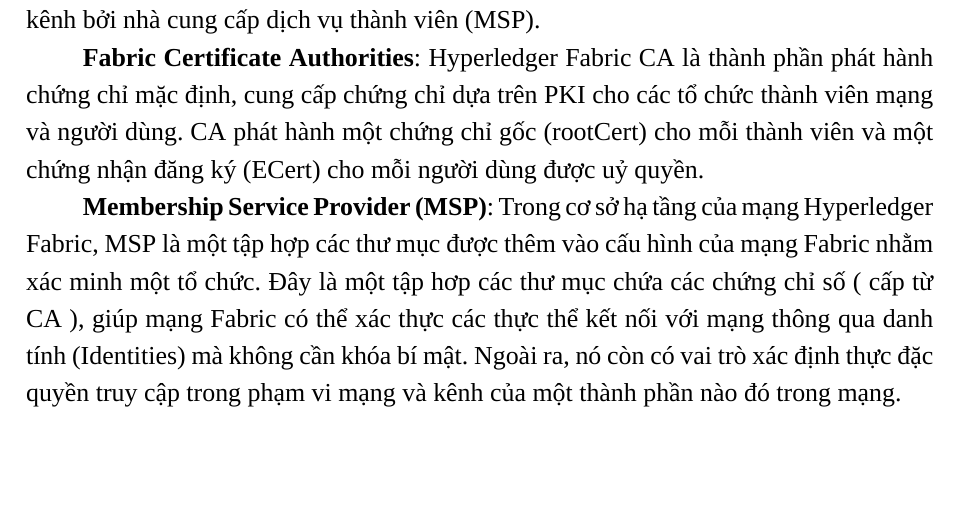
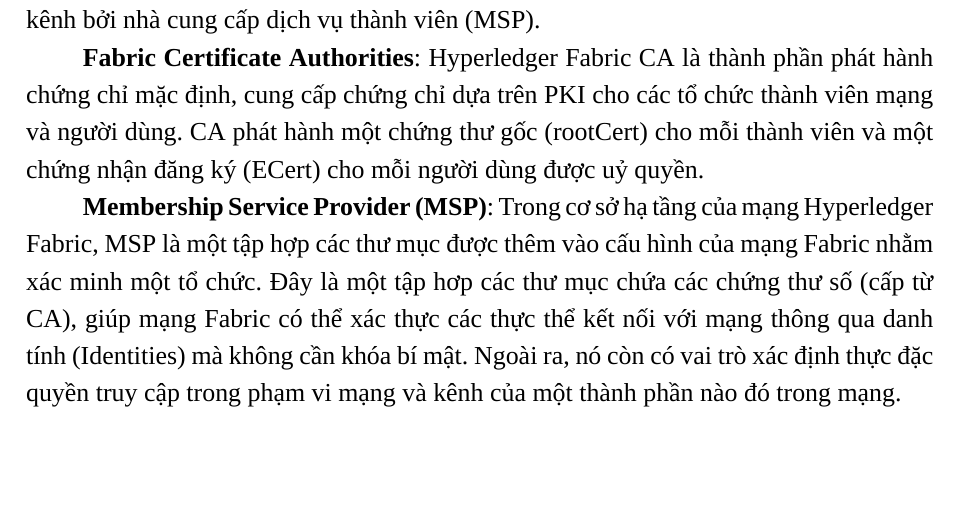
Before and after one commit to dtdungm/blockchain-vbcc, a LaTeX document (luanvan.tex, which reads chuong/cosolythuyet.tex): part of page 27 of 32, cut so that both start at the same text. Compiled offline with XeLaTeX; a missing font is replaced by an installed copy or a similar font.

Commit message:
update lythuyet

```diff
--- a/chuong/cosolythuyet.tex
+++ b/chuong/cosolythuyet.tex
@@ -291,6 +291,6 @@
 
 \textbf{Channel}: Kênh là một “mạng con” riêng kết nối giữa hai hoặc nhiều thành viên trong mạng. Cấu hình một kênh gồm các Orgs(tổ chức), Peer, Ledger, Chaincode, Ordering service. Mỗi Peer có thể tham gia nhiều kênh và sẽ được cấp các định danh riêng với từng kênh bởi nhà cung cấp dịch vụ thành viên (MSP).
 
-\textbf{Fabric Certificate Authorities}: Hyperledger Fabric CA là thành phần phát hành chứng chỉ mặc định, cung cấp chứng chỉ dựa trên PKI cho các tổ chức thành viên mạng và người dùng. CA phát hành một chứng chỉ gốc (rootCert) cho mỗi thành viên và một chứng nhận đăng ký (ECert) cho mỗi người dùng được uỷ quyền.
+\textbf{Fabric Certificate Authorities}: Hyperledger Fabric CA là thành phần phát hành chứng chỉ mặc định, cung cấp chứng chỉ dựa trên PKI cho các tổ chức thành viên mạng và người dùng. CA phát hành một chứng thư gốc (rootCert) cho mỗi thành viên và một chứng nhận đăng ký (ECert) cho mỗi người dùng được uỷ quyền.
 
-\textbf{Membership Service Provider (MSP)}: Trong cơ sở hạ tầng của mạng  Hyperledger Fabric, MSP là một tập hợp các thư mục được thêm vào cấu hình của mạng Fabric nhằm xác minh một tổ chức. Đây là một tập hơp các thư mục chứa các chứng chỉ số ( cấp từ CA ), giúp mạng Fabric có thể xác thực các thực thể kết nối với mạng thông qua danh tính (Identities) mà không cần khóa bí mật. Ngoài ra, nó còn có vai trò xác định thực đặc quyền truy cập trong phạm vi mạng và kênh của một thành phần nào đó trong mạng.
+\textbf{Membership Service Provider (MSP)}: Trong cơ sở hạ tầng của mạng  Hyperledger Fabric, MSP là một tập hợp các thư mục được thêm vào cấu hình của mạng Fabric nhằm xác minh một tổ chức. Đây là một tập hơp các thư mục chứa các chứng thư số (cấp từ CA), giúp mạng Fabric có thể xác thực các thực thể kết nối với mạng thông qua danh tính (Identities) mà không cần khóa bí mật. Ngoài ra, nó còn có vai trò xác định thực đặc quyền truy cập trong phạm vi mạng và kênh của một thành phần nào đó trong mạng.
```
